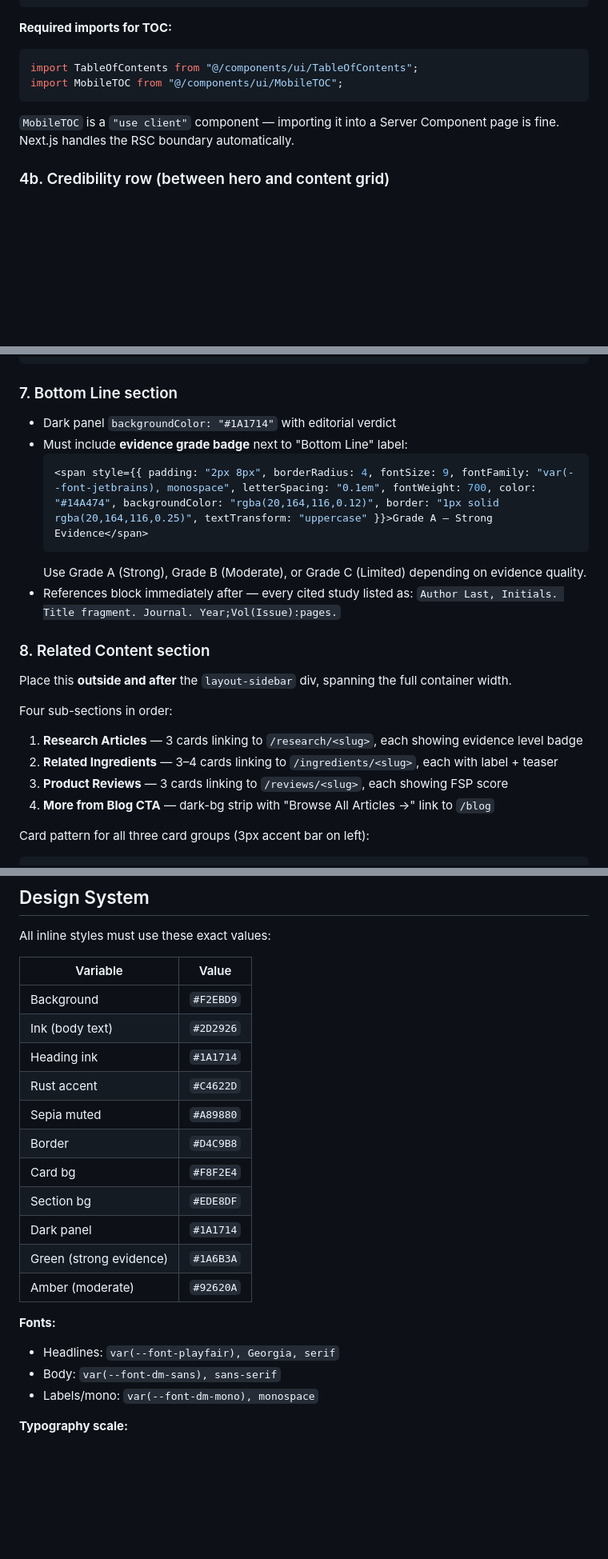
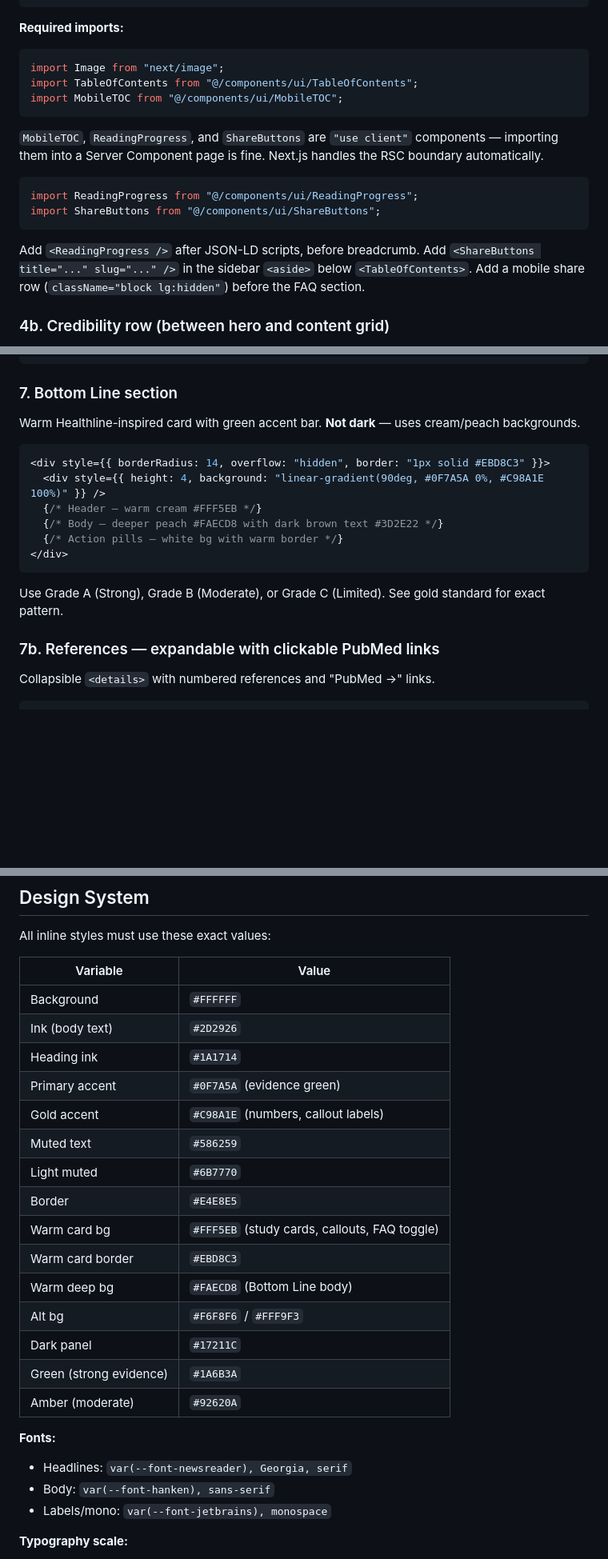
Before and after one commit to sonusingh-up/fitlabs, a Markdown page: .claude/commands/blog-fit.md, 3 parts joined by grey strips. Shown at 80% size. Drawn GitHub-style; blank space fills up the shorter version.

````diff
--- a/.claude/commands/blog-fit.md
+++ b/.claude/commands/blog-fit.md
@@ -117,13 +117,23 @@ Inject both at the top of the return statement:
 </div>
 ```
 
-**Required imports for TOC:**
+**Required imports:**
 ```tsx
+import Image from "next/image";
 import TableOfContents from "@/components/ui/TableOfContents";
 import MobileTOC from "@/components/ui/MobileTOC";
 ```
 
-`MobileTOC` is a `"use client"` component — importing it into a Server Component page is fine. Next.js handles the RSC boundary automatically.
+`MobileTOC`, `ReadingProgress`, and `ShareButtons` are `"use client"` components — importing them into a Server Component page is fine. Next.js handles the RSC boundary automatically.
+
+```tsx
+import ReadingProgress from "@/components/ui/ReadingProgress";
+import ShareButtons from "@/components/ui/ShareButtons";
+```
+
+Add `<ReadingProgress />` after JSON-LD scripts, before breadcrumb.
+Add `<ShareButtons title="..." slug="..." />` in the sidebar `<aside>` below `<TableOfContents>`.
+Add a mobile share row (`className="block lg:hidden"`) before the FAQ section.
 
 ### 4b. Credibility row (between hero and content grid)
 Full-width bar showing author, fact-check date, and source count. Placed between the hero div and the content grid div.
@@ -204,23 +246,19 @@ Minimum 6 Q&A pairs targeting "People Also Ask" queries. Uses native `<details>/
 ```
 
 ### 7. Bottom Line section
-- Dark panel `backgroundColor: "#1A1714"` with editorial verdict
-- Must include **evidence grade badge** next to "Bottom Line" label:
-  ```tsx
-  <span style={{ padding: "2px 8px", borderRadius: 4, fontSize: 9, fontFamily: "var(--font-jetbrains), monospace", letterSpacing: "0.1em", fontWeight: 700, color: "#14A474", backgroundColor: "rgba(20,164,116,0.12)", border: "1px solid rgba(20,164,116,0.25)", textTransform: "uppercase" }}>Grade A — Strong Evidence</span>
-  ```
-  Use Grade A (Strong), Grade B (Moderate), or Grade C (Limited) depending on evidence quality.
-- References block immediately after — every cited study listed as:
-  `Author Last, Initials. Title fragment. Journal. Year;Vol(Issue):pages.`
+Warm Healthline-inspired card with green accent bar. **Not dark** — uses cream/peach backgrounds.
 
-### 8. Related Content section
-Place this **outside and after** the `layout-sidebar` div, spanning the full container width.
+```tsx
+<div style={{ borderRadius: 14, overflow: "hidden", border: "1px solid #EBD8C3" }}>
+  <div style={{ height: 4, background: "linear-gradient(90deg, #0F7A5A 0%, #C98A1E 100%)" }} />
+  {/* Header — warm cream #FFF5EB */}
+  {/* Body — deeper peach #FAECD8 with dark brown text #3D2E22 */}
+  {/* Action pills — white bg with warm border */}
+</div>
+```
+Use Grade A (Strong), Grade B (Moderate), or Grade C (Limited). See gold standard for exact pattern.
 
-Four sub-sections in order:
-1. **Research Articles** — 3 cards linking to `/research/<slug>`, each showing evidence level badge
-2. **Related Ingredients** — 3–4 cards linking to `/ingredients/<slug>`, each with label + teaser
-3. **Product Reviews** — 3 cards linking to `/reviews/<slug>`, each showing FSP score
-4. **More from Blog CTA** — dark-bg strip with "Browse All Articles →" link to `/blog`
+### 7b. References — expandable with clickable PubMed links
+Collapsible `<details>` with numbered references and "PubMed →" links.
 
-Card pattern for all three card groups (3px accent bar on left):
 ```tsx
@@ -295,22 +364,26 @@ All inline styles must use these exact values:
 
 | Variable | Value |
 |---|---|
-| Background | `#F2EBD9` |
+| Background | `#FFFFFF` |
 | Ink (body text) | `#2D2926` |
 | Heading ink | `#1A1714` |
-| Rust accent | `#C4622D` |
-| Sepia muted | `#A89880` |
-| Border | `#D4C9B8` |
-| Card bg | `#F8F2E4` |
-| Section bg | `#EDE8DF` |
-| Dark panel | `#1A1714` |
+| Primary accent | `#0F7A5A` (evidence green) |
+| Gold accent | `#C98A1E` (numbers, callout labels) |
+| Muted text | `#586259` |
+| Light muted | `#6B7770` |
+| Border | `#E4E8E5` |
+| Warm card bg | `#FFF5EB` (study cards, callouts, FAQ toggle) |
+| Warm card border | `#EBD8C3` |
+| Warm deep bg | `#FAECD8` (Bottom Line body) |
+| Alt bg | `#F6F8F6` / `#FFF9F3` |
+| Dark panel | `#17211C` |
 | Green (strong evidence) | `#1A6B3A` |
 | Amber (moderate) | `#92620A` |
 
 **Fonts:**
-- Headlines: `var(--font-playfair), Georgia, serif`
-- Body: `var(--font-dm-sans), sans-serif`
-- Labels/mono: `var(--font-dm-mono), monospace`
+- Headlines: `var(--font-newsreader), Georgia, serif`
+- Body: `var(--font-hanken), sans-serif`
+- Labels/mono: `var(--font-jetbrains), monospace`
 
 **Typography scale:**
 - H1: `clamp(1.9rem, 5vw, 3.2rem)`, weight 800, tracking `-0.025em`
````
Also changed, not shown: other parts of .claude/commands/blog-fit.md (+107 -53 lines).
